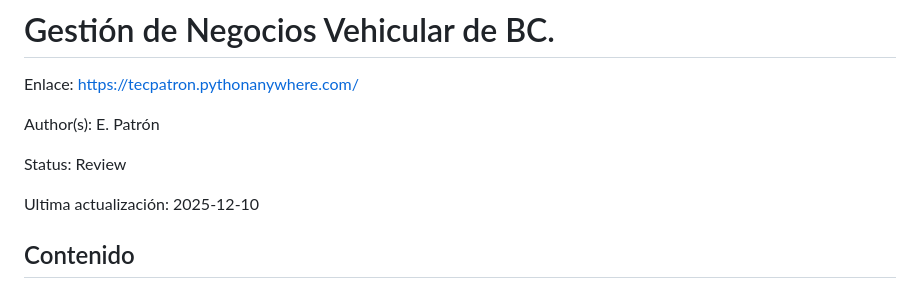
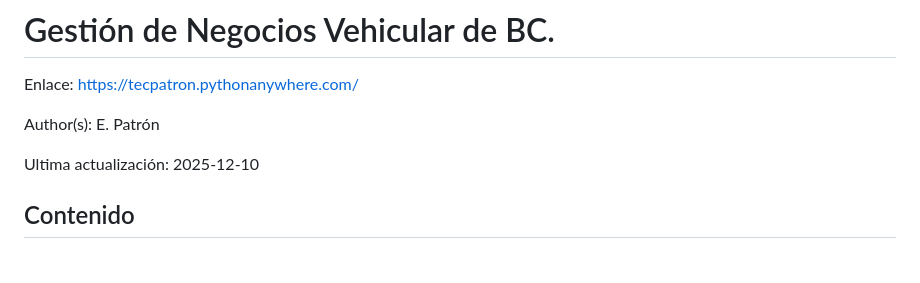
Before and after one commit to tecpatron/gestion-vehicular, a Markdown page: README.md, the part around the change. Drawn GitHub-style; blank space fills up the shorter version.

```diff
--- a/README.md
+++ b/README.md
@@ -3,8 +3,6 @@
 Enlace: https://tecpatron.pythonanywhere.com/
 
 Author(s): E. Patrón
-
-Status: Review
 
 Ultima actualización: 2025-12-10
 
```
